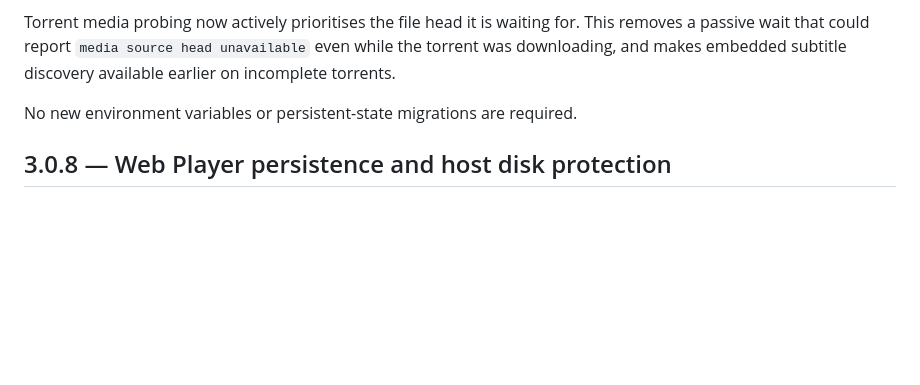
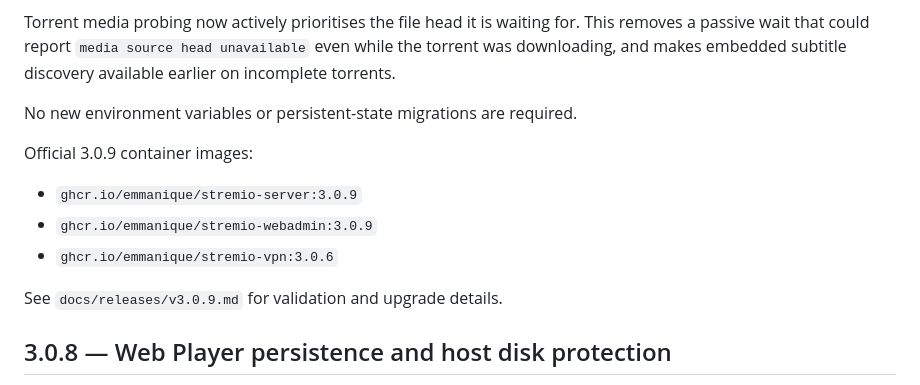
Before and after one commit to emmanique/stremio-webadmin, a Markdown page: README.md, the part around the change. Rendered like a GitHub page; blank space fills up the shorter version.

Commit message:
docs: publish 3.0.9 container references

```diff
--- a/README.md
+++ b/README.md
@@ -23,6 +23,14 @@ passive wait that could report `media source head unavailable` even while the to
 downloading, and makes embedded subtitle discovery available earlier on incomplete torrents.
 
 No new environment variables or persistent-state migrations are required.
+
+Official 3.0.9 container images:
+
+- `ghcr.io/emmanique/stremio-server:3.0.9`
+- `ghcr.io/emmanique/stremio-webadmin:3.0.9`
+- `ghcr.io/emmanique/stremio-vpn:3.0.6`
+
+See `docs/releases/v3.0.9.md` for validation and upgrade details.
 
 ## 3.0.8 — Web Player persistence and host disk protection
 
```
Also changed, not shown: QUICKSTART.md (+2 -2 lines).
